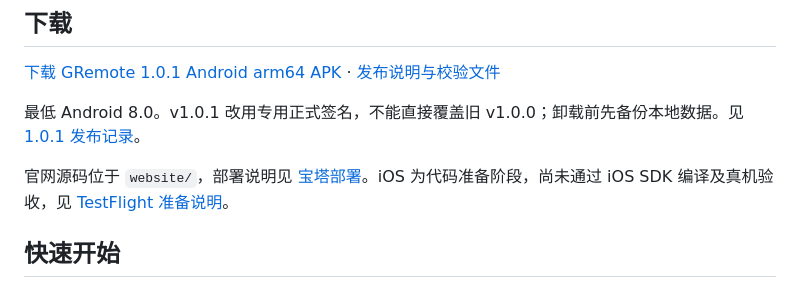
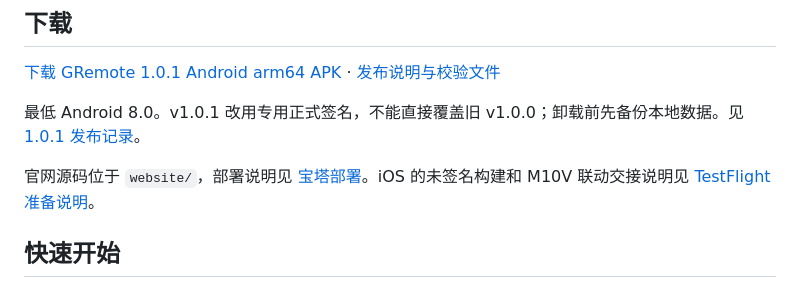
Before and after one commit to zhaoo/gremote, a Markdown page: README.md, the part around the change. Rendered like a GitHub page.

Commit message:
docs: point iOS users to the TestFlight handoff

```diff
--- a/README.md
+++ b/README.md
@@ -35,7 +35,7 @@ GRemote 想把拍摄现场和照片后期放在一处：通过蓝牙与相机 Wi
 
 最低 Android 8.0。v1.0.1 改用专用正式签名，不能直接覆盖旧 v1.0.0；卸载前先备份本地数据。见 [1.0.1 发布记录](docs/releases/v1.0.1.md)。
 
-官网源码位于 `website/`，部署说明见 [宝塔部署](deploy/README.md)。iOS 为代码准备阶段，尚未通过 iOS SDK 编译及真机验收，见 [TestFlight 准备说明](docs/releases/ios-testflight.md)。
+官网源码位于 `website/`，部署说明见 [宝塔部署](deploy/README.md)。iOS 的未签名构建和 M10V 联动交接说明见 [TestFlight 准备说明](docs/releases/ios-testflight.md)。
 
 ## 快速开始
 
```
